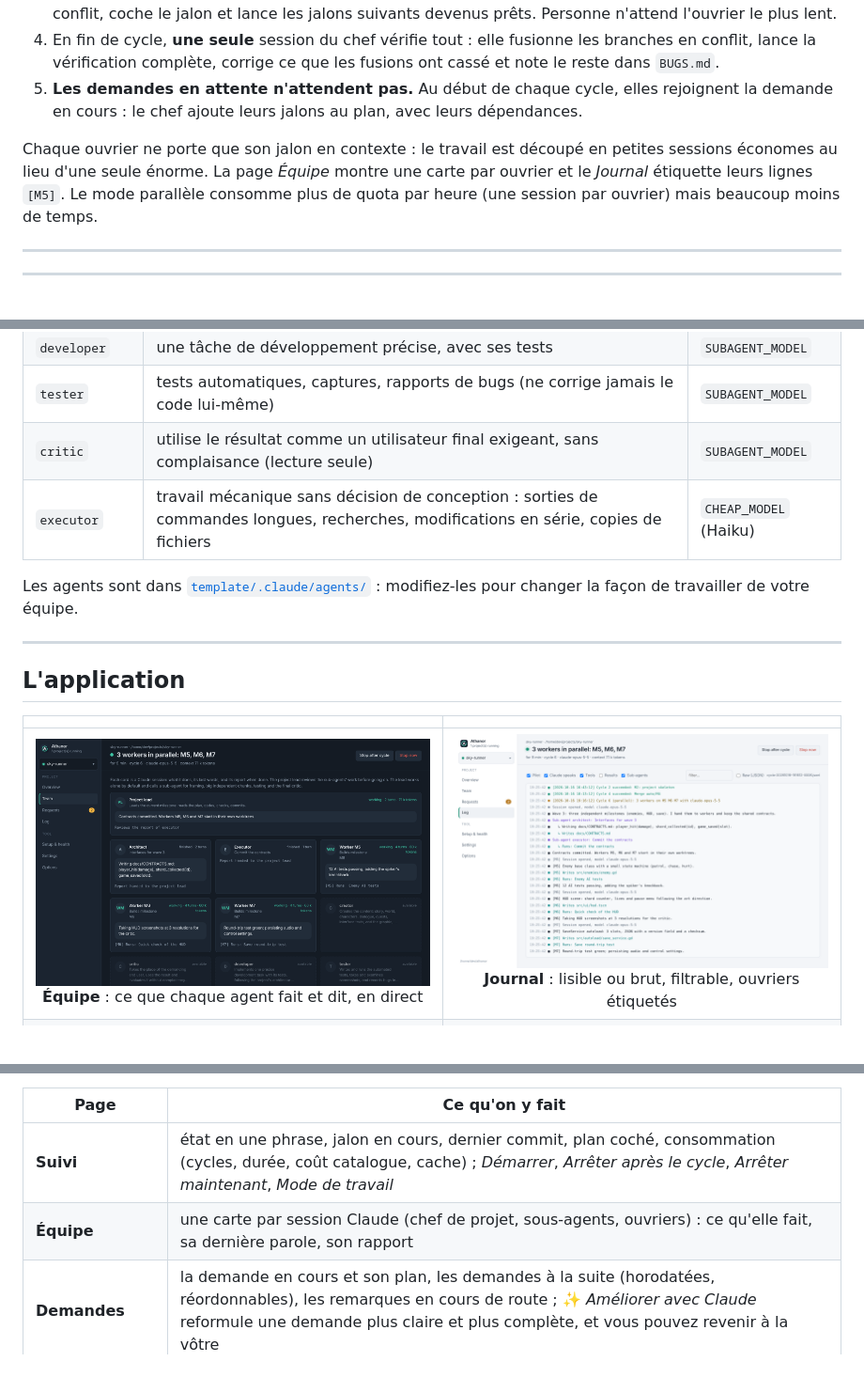
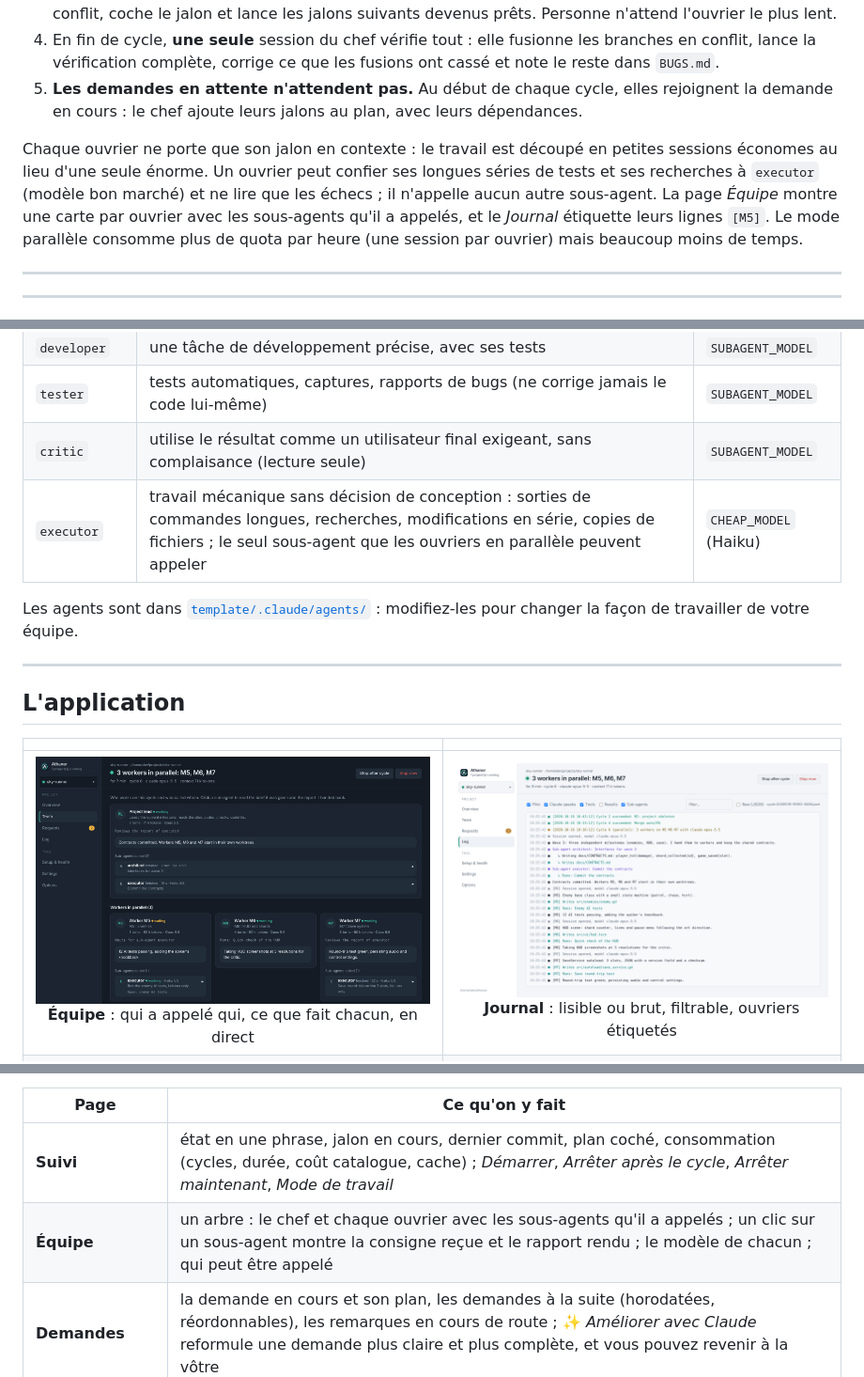
Before and after one commit to Aprilox/Athanor, a Markdown page: README.fr.md, 3 parts joined by grey strips. Shown: that part at 94% size. Rendered like a GitHub page; pictures changed too: docs/images/team.png; blank space fills up the shorter version.

```diff
--- a/README.fr.md
+++ b/README.fr.md
@@ -179,7 +179,7 @@ L'application n'utilise que la bibliothèque standard de Go et trois paquets emb
 4. En fin de cycle, **une seule** session du chef vérifie tout : elle fusionne les branches en conflit, lance la vérification complète, corrige ce que les fusions ont cassé et note le reste dans `BUGS.md`.
 5. **Les demandes en attente n'attendent pas.** Au début de chaque cycle, elles rejoignent la demande en cours : le chef ajoute leurs jalons au plan, avec leurs dépendances.
 
-Chaque ouvrier ne porte que son jalon en contexte : le travail est découpé en petites sessions économes au lieu d'une seule énorme. La page *Équipe* montre une carte par ouvrier et le *Journal* étiquette leurs lignes `[M5]`. Le mode parallèle consomme plus de quota par heure (une session par ouvrier) mais beaucoup moins de temps.
+Chaque ouvrier ne porte que son jalon en contexte : le travail est découpé en petites sessions économes au lieu d'une seule énorme. Un ouvrier peut confier ses longues séries de tests et ses recherches à `executor` (modèle bon marché) et ne lire que les échecs ; il n'appelle aucun autre sous-agent. La page *Équipe* montre une carte par ouvrier avec les sous-agents qu'il a appelés, et le *Journal* étiquette leurs lignes `[M5]`. Le mode parallèle consomme plus de quota par heure (une session par ouvrier) mais beaucoup moins de temps.
 
 ---
 
@@ -195,7 +195,7 @@ Chaque ouvrier ne porte que son jalon en contexte : le travail est découpé en
 | `developer` | une tâche de développement précise, avec ses tests | `SUBAGENT_MODEL` |
 | `tester` | tests automatiques, captures, rapports de bugs (ne corrige jamais le code lui-même) | `SUBAGENT_MODEL` |
 | `critic` | utilise le résultat comme un utilisateur final exigeant, sans complaisance (lecture seule) | `SUBAGENT_MODEL` |
-| `executor` | travail mécanique sans décision de conception : sorties de commandes longues, recherches, modifications en série, copies de fichiers | `CHEAP_MODEL` (Haiku) |
+| `executor` | travail mécanique sans décision de conception : sorties de commandes longues, recherches, modifications en série, copies de fichiers ; le seul sous-agent que les ouvriers en parallèle peuvent appeler | `CHEAP_MODEL` (Haiku) |
 
 Les agents sont dans [`template/.claude/agents/`](template/.claude/agents) : modifiez-les pour changer la façon de travailler de votre équipe.
 
@@ -205,7 +205,7 @@ Les agents sont dans [`template/.claude/agents/`](template/.claude/agents) : mod
 
 | | |
 |:---:|:---:|
-| <img src="docs/images/team.png" alt="Page Équipe : le chef de projet, des sous-agents terminés et trois ouvriers avec leurs dernières paroles"><br>**Équipe** : ce que chaque agent fait et dit, en direct | <img src="docs/images/log.png" alt="Page Journal en thème clair : événements du pilote, paroles de Claude, outils et sous-agents, lignes des ouvriers étiquetées [M5]"><br>**Journal** : lisible ou brut, filtrable, ouvriers étiquetés |
+| <img src="docs/images/team.png" alt="Page Équipe : le chef de projet avec les sous-agents qu'il a appelés, et trois ouvriers, chacun avec son executor"><br>**Équipe** : qui a appelé qui, ce que fait chacun, en direct | <img src="docs/images/log.png" alt="Page Journal en thème clair : événements du pilote, paroles de Claude, outils et sous-agents, lignes des ouvriers étiquetées [M5]"><br>**Journal** : lisible ou brut, filtrable, ouvriers étiquetés |
 | <img src="docs/images/requests.png" alt="Page Demandes : la demande en cours avec son plan en vagues, et deux demandes en attente réordonnables"><br>**Demandes** : une file réordonnable, des remarques en cours de route | <img src="docs/images/options.png" alt="Page Options : langue, cinq palettes et cinq accents, démarrage, dossier de l'outil"><br>**Options** : 6 langues, 5 palettes × 5 accents |
 
 Les captures sont en anglais ; l'interface s'affiche dans la langue choisie.
@@ -213,7 +213,7 @@ Les captures sont en anglais ; l'interface s'affiche dans la langue choisie.
 | Page | Ce qu'on y fait |
 |---|---|
 | **Suivi** | état en une phrase, jalon en cours, dernier commit, plan coché, consommation (cycles, durée, coût catalogue, cache) ; *Démarrer*, *Arrêter après le cycle*, *Arrêter maintenant*, *Mode de travail* |
-| **Équipe** | une carte par session Claude (chef de projet, sous-agents, ouvriers) : ce qu'elle fait, sa dernière parole, son rapport |
+| **Équipe** | un arbre : le chef et chaque ouvrier avec les sous-agents qu'il a appelés ; un clic sur un sous-agent montre la consigne reçue et le rapport rendu ; le modèle de chacun ; qui peut être appelé |
 | **Demandes** | la demande en cours et son plan, les demandes à la suite (horodatées, réordonnables), les remarques en cours de route ; ✨ *Améliorer avec Claude* reformule une demande plus claire et plus complète, et vous pouvez revenir à la vôtre |
 | **Journal** | le journal lisible (Claude parle, outils, résultats, sous-agents, pilote) ou brut (JSON), filtrable |
 | **Installation & santé** | *Tout vérifier*, *Tout installer*, *Tester la barrière* pour de vrai, *Réparer* ligne par ligne, *Demander à Claude* de réparer ou d'installer quelque chose |
```
Also changed, not shown: README.md (+4 -4 lines), app/README.md (+5 -2 lines), 10 other files.
